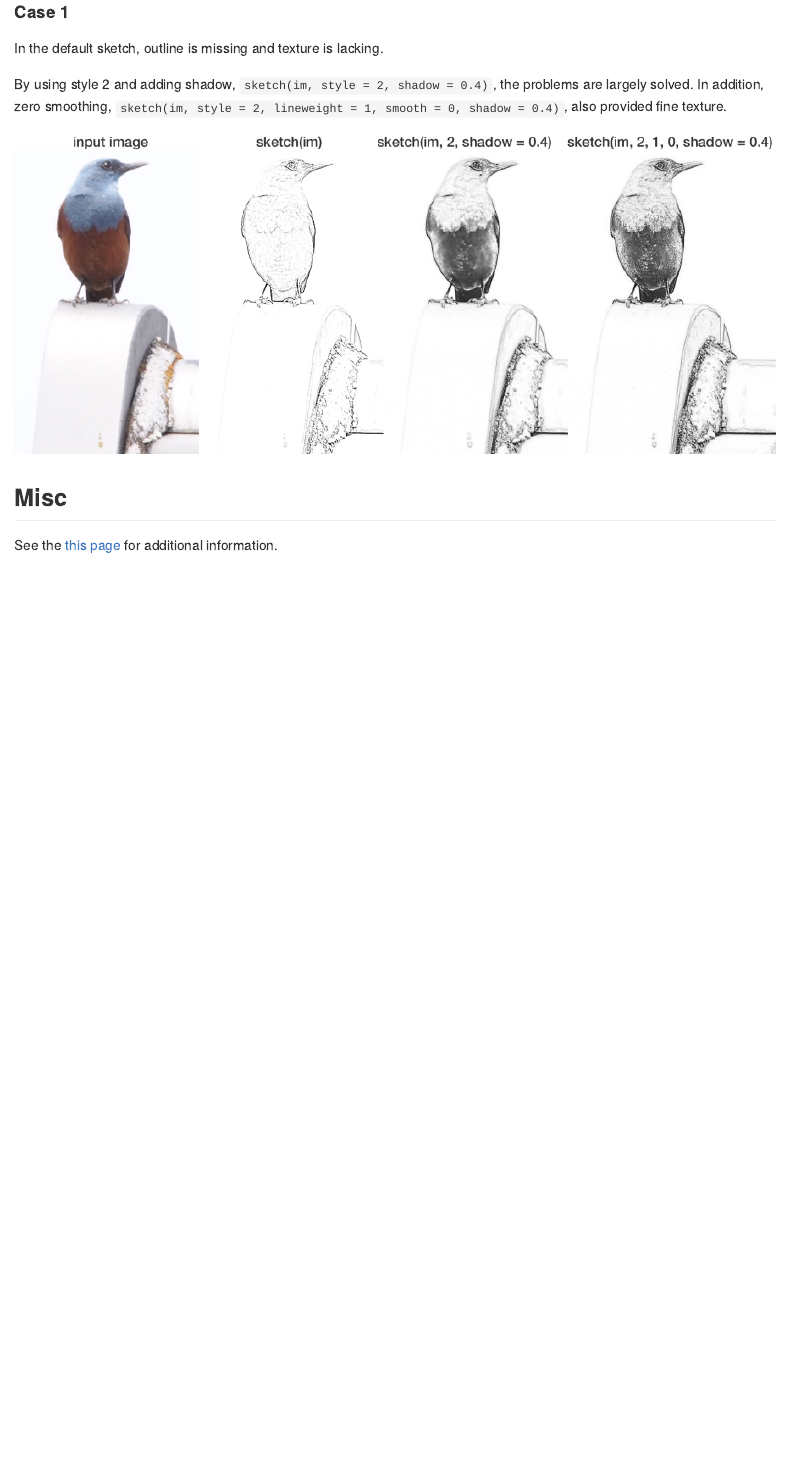
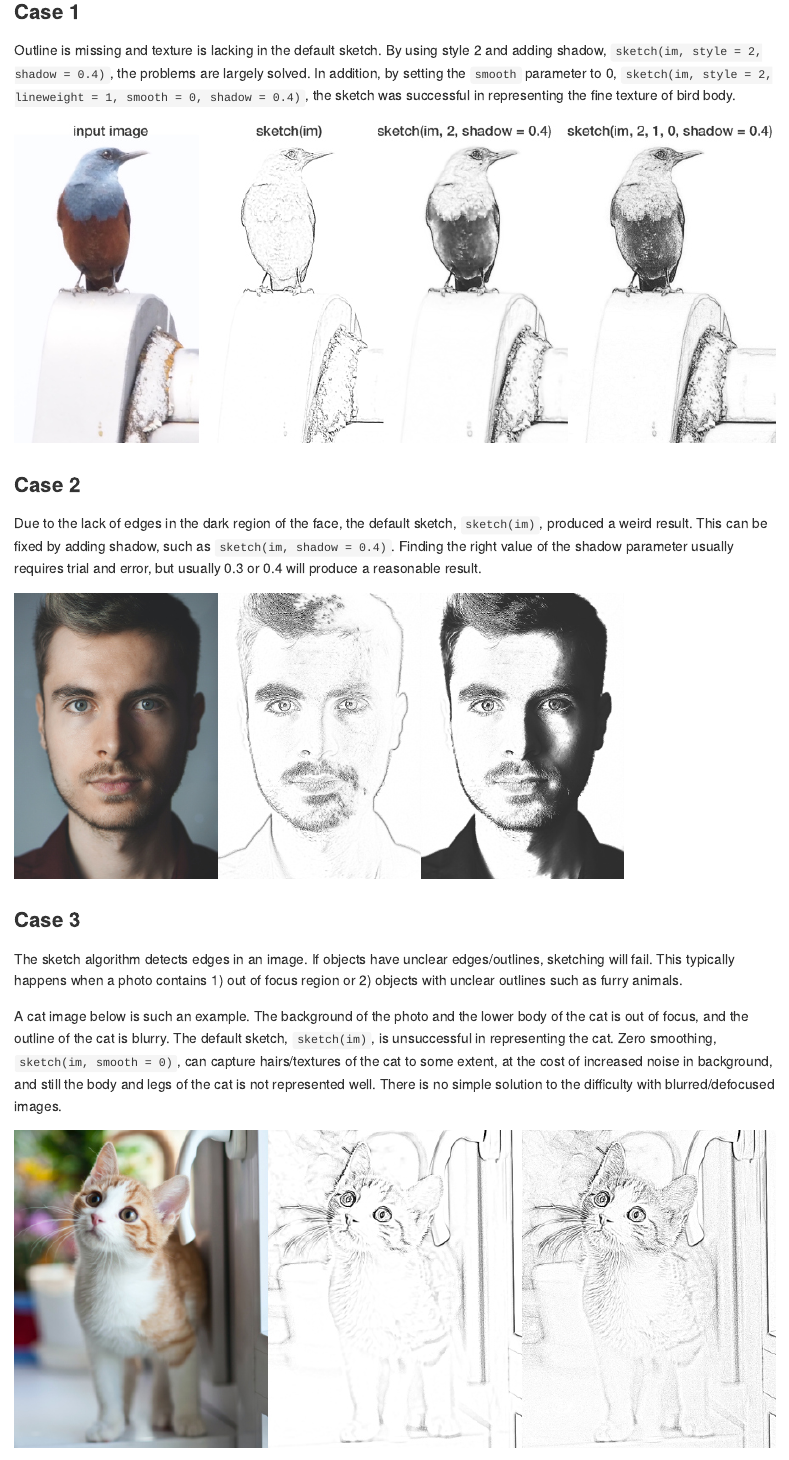
Before and after one commit to tsuda16k/sketcher, an R Markdown document (README.Rmd): the page in a window 1100 px wide, from 8530 px down before the commit and from 8540 px down after it, so that both start at the same text. The pictures show the output file README.md that the author committed with the source, drawn offline in the style of GitHub.

Commit message:
Edit README

````diff
--- a/README.Rmd
+++ b/README.Rmd
@@ -206 +206,2 @@ For some images, good results may be obtained with the default parameters. Howev
 
+### Case 1
@@ -208,13 +208,18 @@ Here I show some typical cases where the default sketch fails, and how to fix it
 
-#### Case 1
-
-In the default sketch, outline is missing and texture is lacking.
-
-By using style 2 and adding shadow, ```sketch(im, style = 2, shadow = 0.4)```, the problems are largely solved. In addition, zero smoothing, ```sketch(im, style = 2, lineweight = 1, smooth = 0, shadow = 0.4)```, also provided fine texture.
+Outline is missing and texture is lacking in the default sketch. By using style 2 and adding shadow, ```sketch(im, style = 2, shadow = 0.4)```, the problems are largely solved. In addition, by setting the ```smooth``` parameter to 0, ```sketch(im, style = 2, lineweight = 1, smooth = 0, shadow = 0.4)```, the sketch was successful in representing the fine texture of bird body.
 
 <p><a href="https://raw.githubusercontent.com/tsuda16k/sketcher/master/notes/bird_1800.jpg"><img src="notes/bird_900.jpg" width="100%"></a></p>
 
+### Case 2
 
-## Misc
+Due to the lack of edges in the dark region of the face, the default sketch, ```sketch(im)```, produced a weird result. This can be fixed by adding shadow, such as ```sketch(im, shadow = 0.4)```. Finding the right value of the shadow parameter usually requires trial and error, but usually 0.3 or 0.4 will produce a reasonable result.
 
-See the [this page](https://htsuda.net/sketcher/) for additional information.
+<p><img src="notes/face3_900.jpg" width="80%"></p>
+
+### Case 3
+
+The sketch algorithm detects edges in an image. If objects have unclear edges/outlines, sketching will fail. This typically happens when a photo contains 1) out of focus region or 2) objects with unclear outlines such as furry animals.
+
+A cat image below is such an example. The background of the photo and the lower body of the cat is out of focus, and the outline of the cat is blurry. The default sketch, ```sketch(im)```, is unsuccessful in representing the cat. Zero smoothing, ```sketch(im, smooth = 0)```, can capture hairs/textures of the cat to some extent, at the cost of increased noise in background, and still the body and legs of the cat is not represented well. There is no simple solution to the difficulty with blurred/defocused images.
+
+<p><img src="notes/cat_900.jpg" width="100%"></p>
````
Also changed, not shown: R/utils.R (+1 -0 lines), README.md, notes/cat_900.jpg (added), notes/face3_900.jpg (added), notes/gallery_cake_900.jpg (added), notes/gallery_container_900.jpg (added), notes/gallery_soba_900.jpg (added), notes/gallery_tokyo_st_900.jpg (added), README.Rmd (14 more changed lines).
